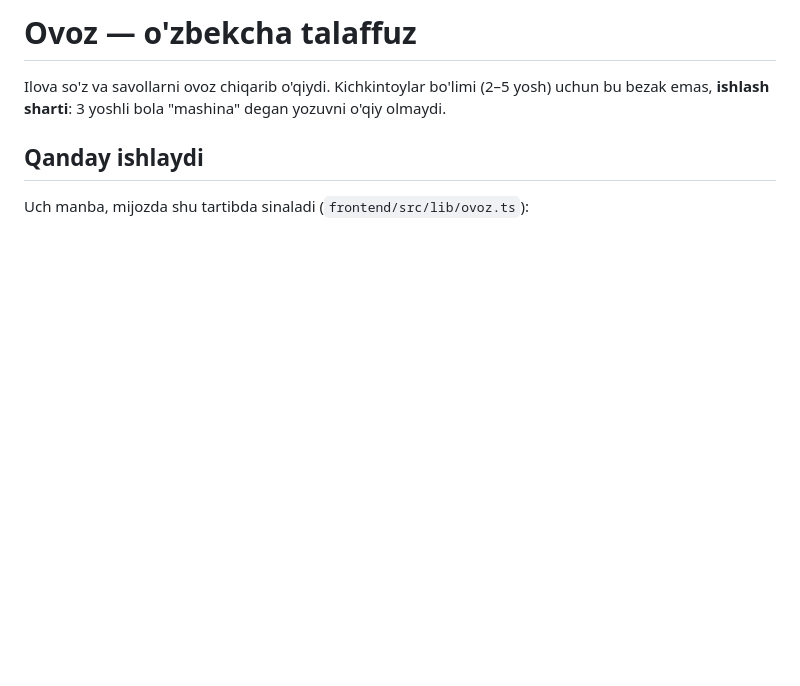
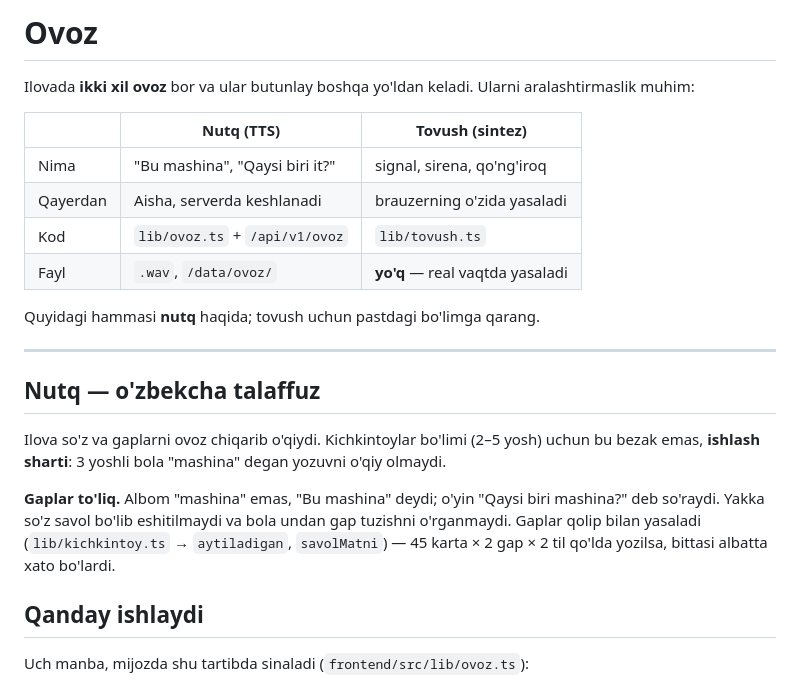
Before and after one commit to abdufattohfattoyev/AQLZONE, a Markdown page: OVOZ-README.md, the part around one of its changes. Drawn GitHub-style; blank space fills up the shorter version.

```diff
--- a/OVOZ-README.md
+++ b/OVOZ-README.md
@@ -1,8 +1,30 @@
-# Ovoz — o'zbekcha talaffuz
+# Ovoz
 
-Ilova so'z va savollarni ovoz chiqarib o'qiydi. Kichkintoylar bo'limi
+Ilovada **ikki xil ovoz** bor va ular butunlay boshqa yo'ldan keladi.
+Ularni aralashtirmaslik muhim:
+
+| | **Nutq** (TTS) | **Tovush** (sintez) |
+|---|---|---|
+| Nima | "Bu mashina", "Qaysi biri it?" | signal, sirena, qo'ng'iroq |
+| Qayerdan | Aisha, serverda keshlanadi | brauzerning o'zida yasaladi |
+| Kod | `lib/ovoz.ts` + `/api/v1/ovoz` | `lib/tovush.ts` |
+| Fayl | `.wav`, `/data/ovoz/` | **yo'q** — real vaqtda yasaladi |
+
+Quyidagi hammasi **nutq** haqida; tovush uchun pastdagi bo'limga qarang.
+
+---
+
+## Nutq — o'zbekcha talaffuz
+
+Ilova so'z va gaplarni ovoz chiqarib o'qiydi. Kichkintoylar bo'limi
 (2–5 yosh) uchun bu bezak emas, **ishlash sharti**: 3 yoshli bola
 "mashina" degan yozuvni o'qiy olmaydi.
+
+**Gaplar to'liq.** Albom "mashina" emas, "Bu mashina" deydi; o'yin
+"Qaysi biri mashina?" deb so'raydi. Yakka so'z savol bo'lib
+eshitilmaydi va bola undan gap tuzishni o'rganmaydi. Gaplar qolip
+bilan yasaladi (`lib/kichkintoy.ts` → `aytiladigan`, `savolMatni`) —
+45 karta × 2 gap × 2 til qo'lda yozilsa, bittasi albatta xato bo'lardi.
 
 ## Qanday ishlaydi
 
```
Also changed, not shown: other parts of OVOZ-README.md (+54 -4 lines), README.md (+28 -9 lines).
